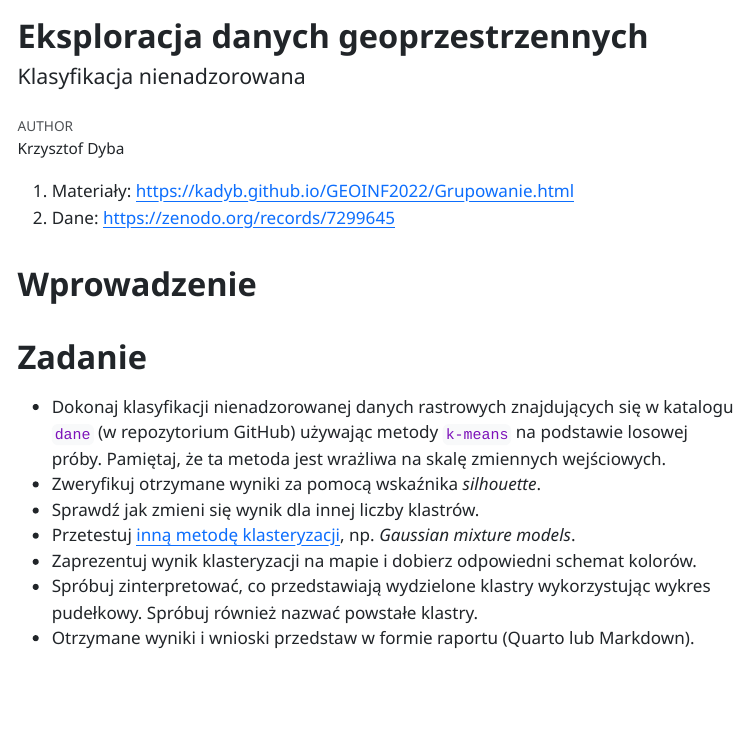
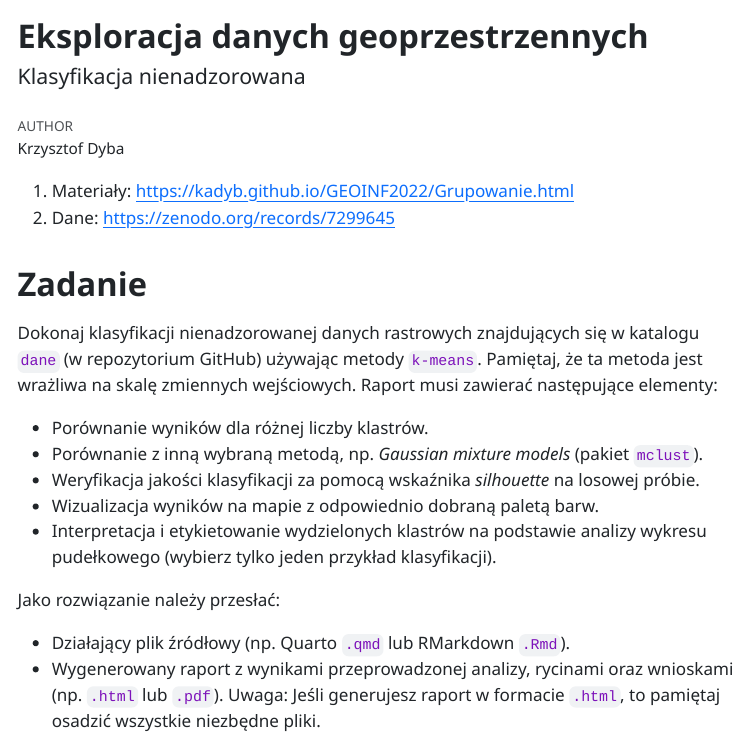
Before and after one commit to kadyb/edg2025, a Quarto document (cwiczenia/05_Grupowanie.qmd): the page in a window 1100 px wide, from its top. The pictures show the output file cwiczenia/05_Grupowanie.html that the author committed with the source, opened offline; menus at the side of the page are left out.

Commit message:
update task

```diff
--- a/cwiczenia/05_Grupowanie.qmd
+++ b/cwiczenia/05_Grupowanie.qmd
@@ -16,18 +16,24 @@ format:
 1. Materiały: <https://kadyb.github.io/GEOINF2022/Grupowanie.html>
 2. Dane: <https://zenodo.org/records/7299645>
 
-# Wprowadzenie
-
 # Zadanie
 
-- Dokonaj klasyfikacji nienadzorowanej danych rastrowych znajdujących się w
-katalogu `dane` (w repozytorium GitHub) używając metody `k-means` na podstawie
-losowej próby. Pamiętaj, że ta metoda jest wrażliwa na skalę zmiennych wejściowych.
-- Zweryfikuj otrzymane wyniki za pomocą wskaźnika *silhouette*.
-- Sprawdź jak zmieni się wynik dla innej liczby klastrów.
-- Przetestuj [inną metodę klasteryzacji](https://www.datacamp.com/doc/r/cluster),
-np. *Gaussian mixture models*.
-- Zaprezentuj wynik klasteryzacji na mapie i dobierz odpowiedni schemat kolorów.
-- Spróbuj zinterpretować, co przedstawiają wydzielone klastry wykorzystując
-wykres pudełkowy. Spróbuj również nazwać powstałe klastry.
-- Otrzymane wyniki i wnioski przedstaw w formie raportu (Quarto lub Markdown).
+Dokonaj klasyfikacji nienadzorowanej danych rastrowych znajdujących się w
+katalogu `dane` (w repozytorium GitHub) używając metody `k-means`. Pamiętaj,
+że ta metoda jest wrażliwa na skalę zmiennych wejściowych. Raport musi zawierać
+następujące elementy:
+
+- Porównanie wyników dla różnej liczby klastrów.
+- Porównanie z inną wybraną metodą, np. *Gaussian mixture models* (pakiet `mclust`).
+- Weryfikacja jakości klasyfikacji za pomocą wskaźnika *silhouette* na losowej
+próbie.
+- Wizualizacja wyników na mapie z odpowiednio dobraną paletą barw.
+- Interpretacja  i etykietowanie wydzielonych klastrów na podstawie analizy
+wykresu pudełkowego (wybierz tylko jeden przykład klasyfikacji).
+
+Jako rozwiązanie należy przesłać:
+
+- Działający plik źródłowy (np. Quarto `.qmd` lub RMarkdown `.Rmd`).
+- Wygenerowany raport z wynikami przeprowadzonej analizy, rycinami oraz wnioskami
+(np. `.html` lub `.pdf`). Uwaga: Jeśli generujesz raport w formacie `.html`, to
+pamiętaj osadzić wszystkie niezbędne pliki.
```
Also changed, not shown: cwiczenia/05_Grupowanie.html.
